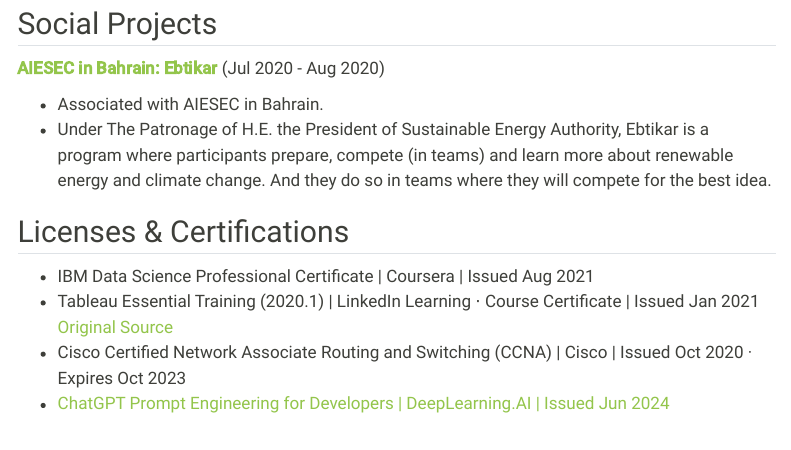
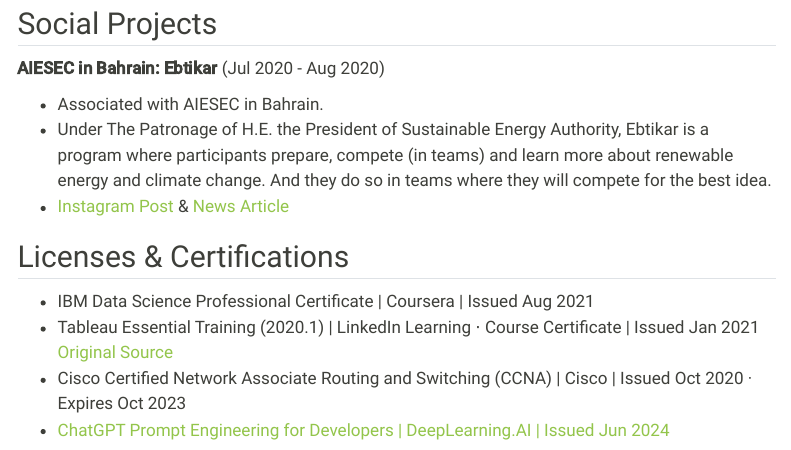
Before and after one commit to isados/alt-blog, a Quarto document (CV.qmd): the page in a window 1100 px wide, from 4580 px down. Rendered offline with R 4.5, knitr and Pandoc in place of Quarto, with nearby package versions; menus at the side of the page are left out.

Commit message:
add news article

```diff
--- a/CV.qmd
+++ b/CV.qmd
@@ -162,10 +162,11 @@
 - Developed an automation tool using Python Selenium to scrap data from the AIESEC Management Site to update our CRM workspace.
 
 ## Social Projects
-[**AIESEC in Bahrain: Ebtikar**](https://www.instagram.com/p/CDd9O-4gu-9/) (Jul 2020 - Aug 2020)
+**AIESEC in Bahrain: Ebtikar** (Jul 2020 - Aug 2020)
 
 - Associated with AIESEC in Bahrain.
 - Under The Patronage of H.E. the President of Sustainable Energy Authority, Ebtikar is a program where participants prepare, compete (in teams) and learn more about renewable energy and climate change. And they do so in teams where they will compete for the best idea.
+- [Instagram Post](https://www.instagram.com/p/CDd9O-4gu-9/) & [News Article](https://www.newsofbahrain.com/bahrain/65260.html)
 
 ## Licenses & Certifications
 
```
